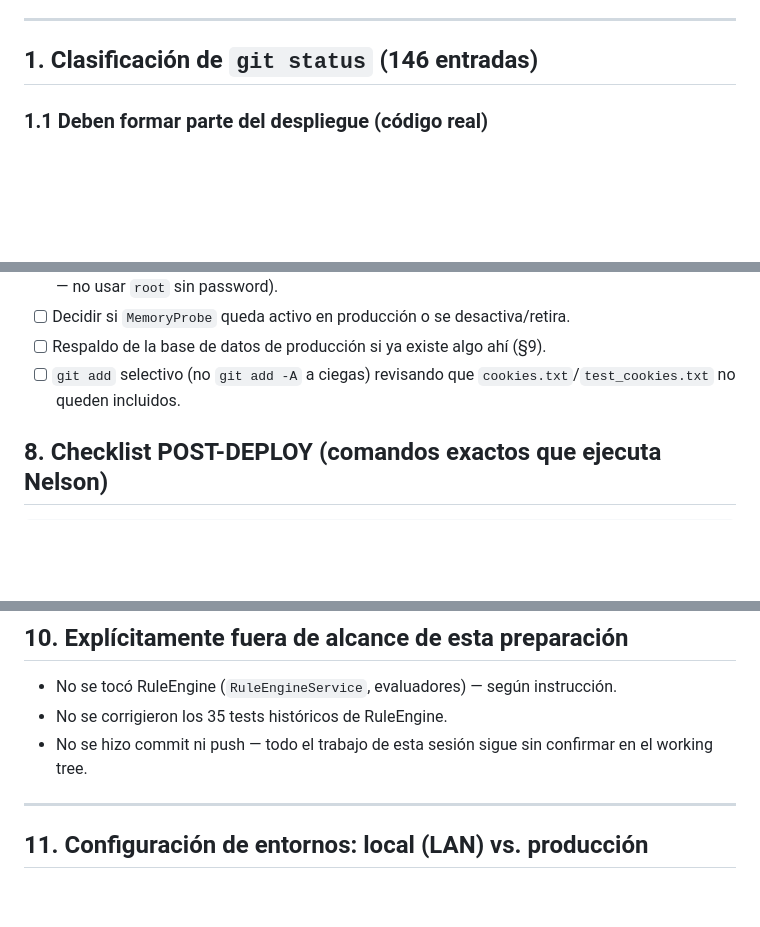
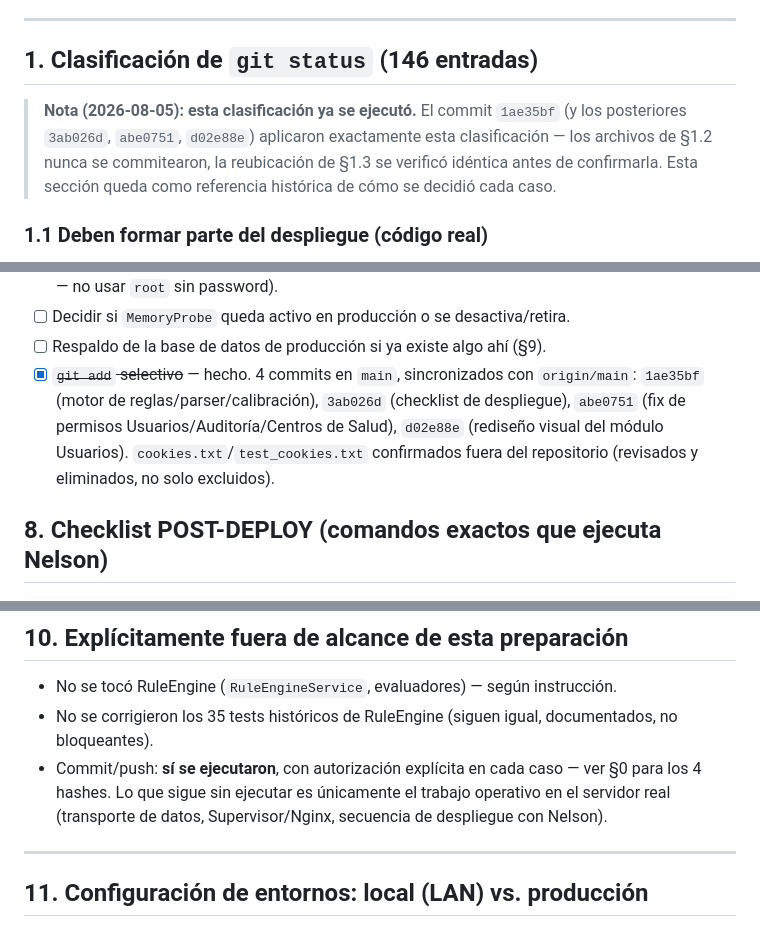
Before and after one commit to Ricaldy666/esalud, a Markdown page: docs/handoff/DEPLOYMENT.md, 3 parts joined by grey strips. Drawn GitHub-style; blank space fills up the shorter version.

```diff
--- a/docs/handoff/DEPLOYMENT.md
+++ b/docs/handoff/DEPLOYMENT.md
@@ -139,6 +150,13 @@ en el `.env` de producción.
 ---
 
 ## 1. Clasificación de `git status` (146 entradas)
+
+> **Nota (2026-08-05): esta clasificación ya se ejecutó.** El commit
+> `1ae35bf` (y los posteriores `3ab026d`, `abe0751`, `d02e88e`) aplicaron
+> exactamente esta clasificación — los archivos de §1.2 nunca se
+> commitearon, la reubicación de §1.3 se verificó idéntica antes de
+> confirmarla. Esta sección queda como referencia histórica de cómo se
+> decidió cada caso.
 
 ### 1.1 Deben formar parte del despliegue (código real)
 
@@ -495,8 +516,12 @@ command=php /var/www/esalud/backend/artisan queue:work database --queue=default
       desactiva/retira.
 - [ ] Respaldo de la base de datos de producción si ya existe algo ahí
       (§9).
-- [ ] `git add` selectivo (no `git add -A` a ciegas) revisando que
-      `cookies.txt`/`test_cookies.txt` no queden incluidos.
+- [x] ~~`git add` selectivo~~ — hecho. 4 commits en `main`, sincronizados
+      con `origin/main`: `1ae35bf` (motor de reglas/parser/calibración),
+      `3ab026d` (checklist de despliegue), `abe0751` (fix de permisos
+      Usuarios/Auditoría/Centros de Salud), `d02e88e` (rediseño visual
+      del módulo Usuarios). `cookies.txt`/`test_cookies.txt` confirmados
+      fuera del repositorio (revisados y eliminados, no solo excluidos).
 
 ## 8. Checklist POST-DEPLOY (comandos exactos que ejecuta Nelson)
 
@@ -576,9 +601,12 @@ equipo — preferir `checkout` a un commit conocido, revisable.
 
 - No se tocó RuleEngine (`RuleEngineService`, evaluadores) — según
   instrucción.
-- No se corrigieron los 35 tests históricos de RuleEngine.
-- No se hizo commit ni push — todo el trabajo de esta sesión sigue sin
-  confirmar en el working tree.
+- No se corrigieron los 35 tests históricos de RuleEngine (siguen igual,
+  documentados, no bloqueantes).
+- Commit/push: **sí se ejecutaron**, con autorización explícita en cada
+  caso — ver §0 para los 4 hashes. Lo que sigue sin ejecutar es
+  únicamente el trabajo operativo en el servidor real (transporte de
+  datos, Supervisor/Nginx, secuencia de despliegue con Nelson).
 
 ---
 
```
Also changed, not shown: other parts of docs/handoff/DEPLOYMENT.md (+46 -32 lines), docs/CHECKLIST_DESPLIEGUE_PRODUCCION.md (+8 -2 lines), docs/ESTADO_ACTUAL_PROYECTO.md (added, +130 -0 lines).
